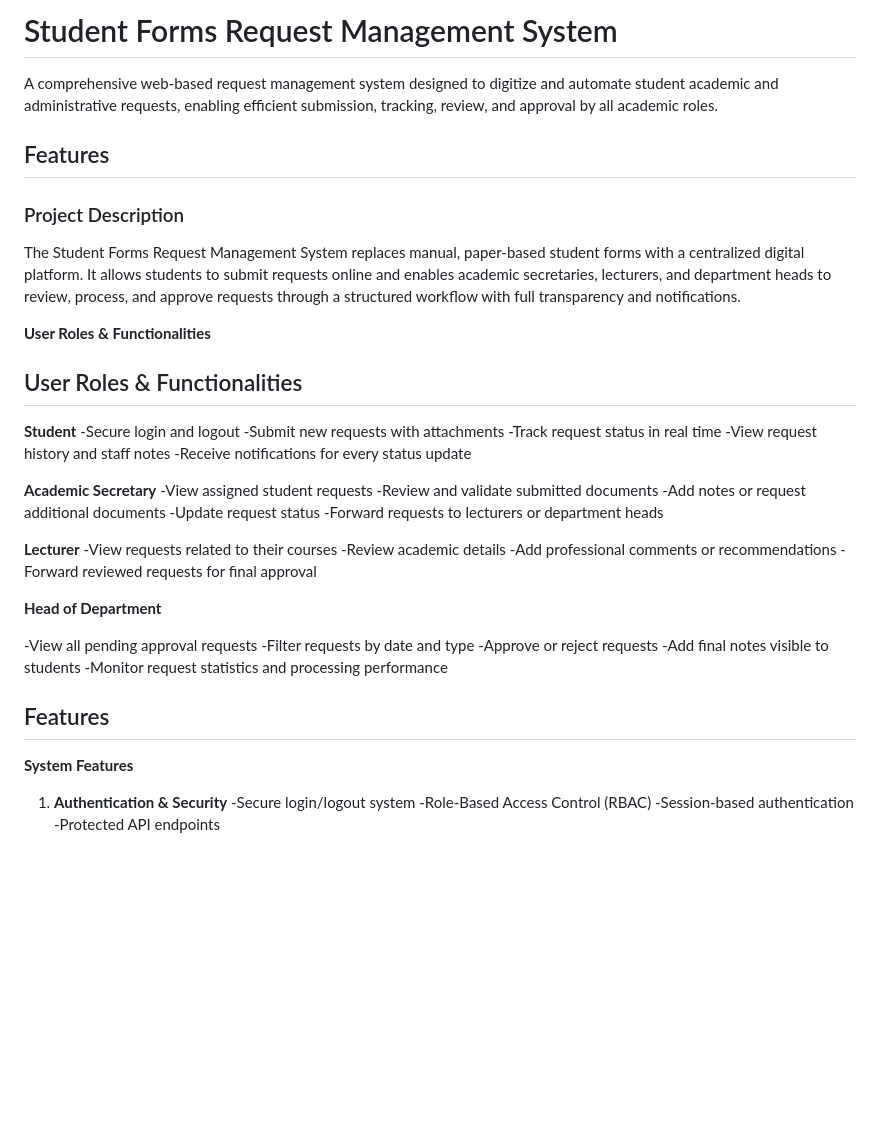
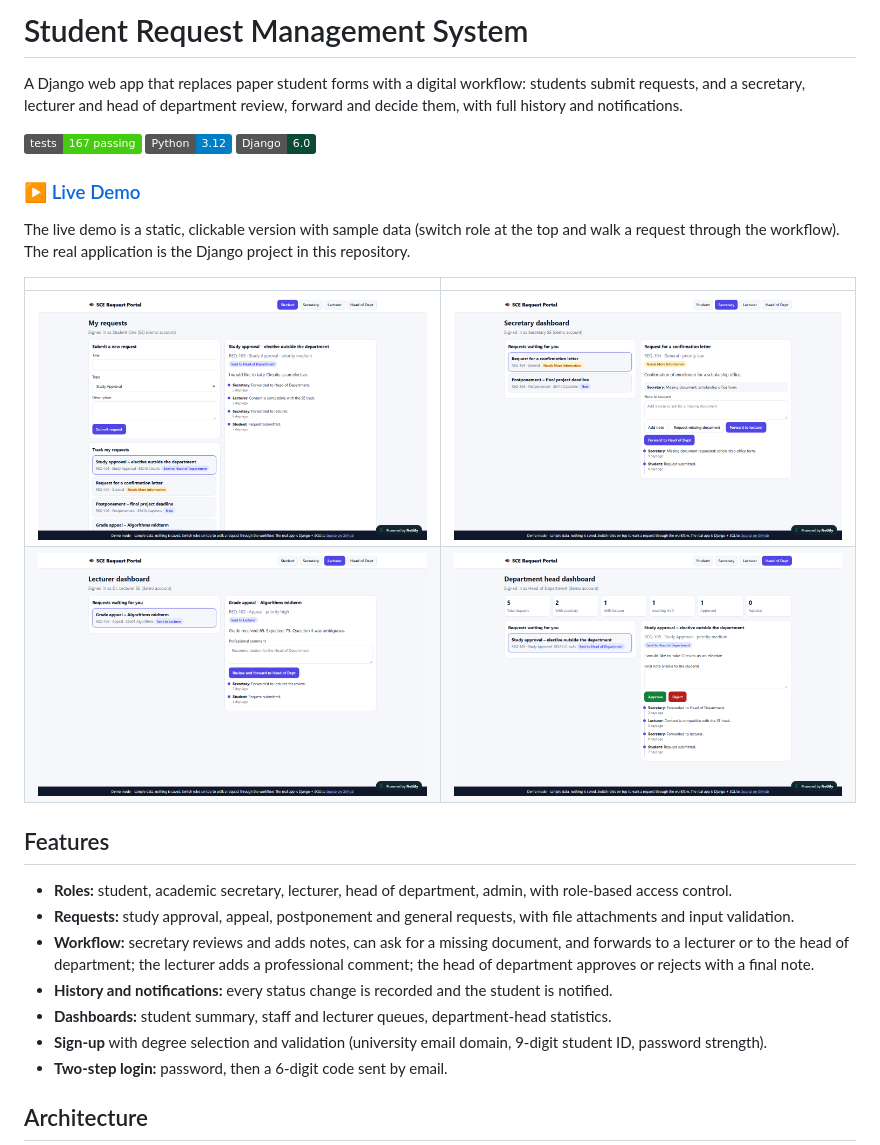
Before and after one commit to saeedabuhani/student-request-management-system, a Markdown page: README.md, the part around one of its changes. Rendered like a GitHub page; pictures changed too: docs/screenshots/01-student.png (added), docs/screenshots/02-secretary.png (added), docs/screenshots/03-lecturer.png (added); badges without logos; blank space fills up the shorter version.

Commit message:
Rewrite README: live demo, screenshots, architecture, quick start, tests, security, roadmap
Co-Authored-By: Claude Sonnet 5.5 <noreply@anthropic.com>

```diff
--- a/README.md
+++ b/README.md
@@ -1,50 +1,29 @@
-# Student Forms Request Management System
+# Student Request Management System
 
-A comprehensive web-based request management system designed to digitize and automate student academic and administrative requests, enabling efficient submission, tracking, review, and approval by all academic roles.
-## Features
+A Django web app that replaces paper student forms with a digital workflow: students submit requests, and a secretary, lecturer and head of department review, forward and decide them, with full history and notifications.
 
-### Project Description
-The Student Forms Request Management System replaces manual, paper-based student forms with a centralized digital platform.
-It allows students to submit requests online and enables academic secretaries, lecturers, and department heads to review, process, and approve requests through a structured workflow with full transparency and notifications.
+![Tests](https://img.shields.io/badge/tests-167%20passing-brightgreen)
+![Python](https://img.shields.io/badge/Python-3.12-blue)
+![Django](https://img.shields.io/badge/Django-6.0-0c4b33)
 
- **User Roles & Functionalities**
+### [▶ Live Demo](https://student-requests-demo.netlify.app)
 
-  ## User Roles & Functionalities
-   **Student**
-   -Secure login and logout
-   -Submit new requests with attachments
-   -Track request status in real time
-   -View request history and staff notes
-   -Receive notifications for every status update
+The live demo is a static, clickable version with sample data (switch role at the top and walk a request through the workflow). The real application is the Django project in this repository.
 
-   **Academic Secretary**
-   -View assigned student requests
-   -Review and validate submitted documents
-   -Add notes or request additional documents
-   -Update request status
-   -Forward requests to lecturers or department heads
-
-   **Lecturer**
-   -View requests related to their courses
-   -Review academic details
-   -Add professional comments or recommendations
-   -Forward reviewed requests for final approval
-
-   **Head of Department**
-
-   -View all pending approval requests
-   -Filter requests by date and type
-   -Approve or reject requests
-   -Add final notes visible to students
-   -Monitor request statistics and processing performance
+| | |
+|---|---|
+| ![Student](docs/screenshots/01-student.png) | ![Secretary](docs/screenshots/02-secretary.png) |
+| ![Lecturer](docs/screenshots/03-lecturer.png) | ![Head of department](docs/screenshots/04-hod.png) |
 
 ## Features
 
-**System Features**
+- **Roles:** student, academic secretary, lecturer, head of department, admin, with role-based access control.
+- **Requests:** study approval, appeal, postponement and general requests, with file attachments and input validation.
+- **Workflow:** secretary reviews and adds notes, can ask for a missing document, and forwards to a lecturer or to the head of department; the lecturer adds a professional comment; the head of department approves or rejects with a final note.
+- **History and notifications:** every status change is recorded and the student is notified.
+- **Dashboards:** student summary, staff and lecturer queues, department-head statistics.
+- **Sign-up** with degree selection and validation (university email domain, 9-digit student ID, password strength).
+- **Two-step login:** password, then a 6-digit code sent by email.
 
- 1. **Authentication & Security**
- -Secure login/logout system
- -Role-Based Access Control (RBAC)
- -Session-based authentication
- -Protected API endpoints
+## Architecture
 
```
Also changed, not shown: other parts of README.md (+43 -85 lines), docs/screenshots/hod.png (deleted), docs/screenshots/student.png (deleted).
